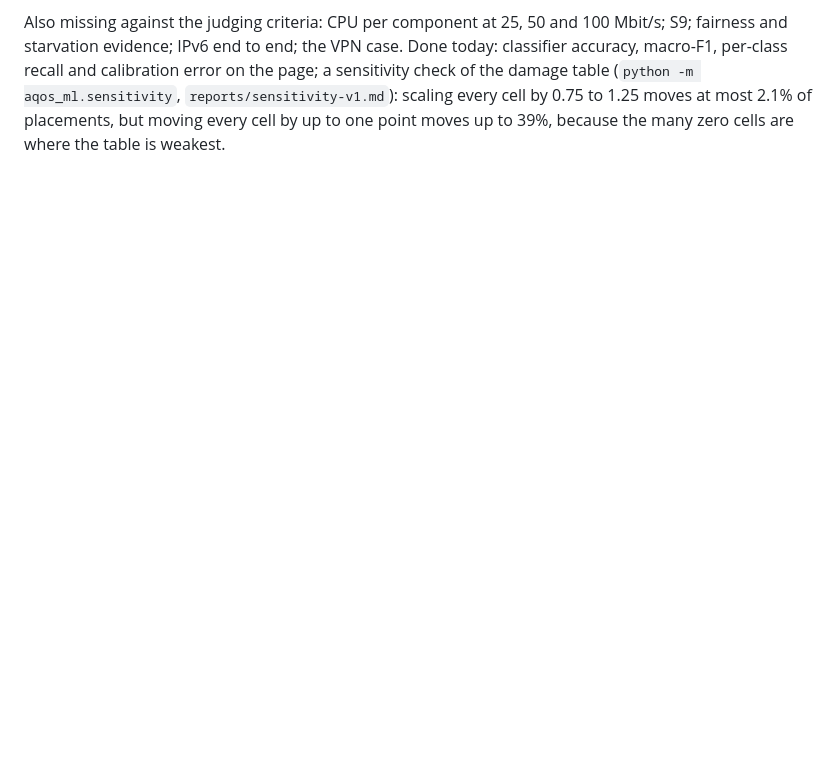
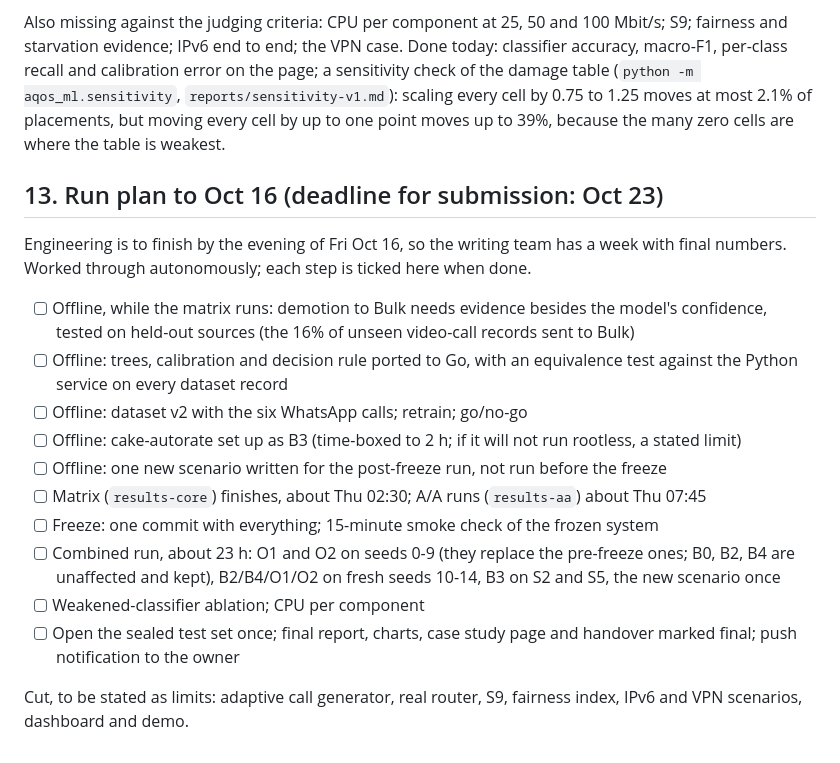
Before and after one commit to shreyashsri79/AQoSE-Adaptive-Quality-of-Service-Engine-, a Markdown page: Project Log.md, the part around the change. Rendered like a GitHub page; blank space fills up the shorter version.

Commit message:
Project log: run plan to Oct 16
Co-Authored-By: Claude Opus 5.5 <noreply@anthropic.com>

```diff
--- a/Project Log.md
+++ b/Project Log.md
@@ -436,3 +436,20 @@ A review of the interim page (six seeds) raised points that hold whatever the se
 7. **Statistics on six seeds** are unstable; ten seeds, Wilcoxon with Holm, and the A/A band on every chart.
 
 Also missing against the judging criteria: CPU per component at 25, 50 and 100 Mbit/s; S9; fairness and starvation evidence; IPv6 end to end; the VPN case. Done today: classifier accuracy, macro-F1, per-class recall and calibration error on the page; a sensitivity check of the damage table (`python -m aqos_ml.sensitivity`, `reports/sensitivity-v1.md`): scaling every cell by 0.75 to 1.25 moves at most 2.1% of placements, but moving every cell by up to one point moves up to 39%, because the many zero cells are where the table is weakest.
+
+## 13. Run plan to Oct 16 (deadline for submission: Oct 23)
+
+Engineering is to finish by the evening of Fri Oct 16, so the writing team has a week with final numbers. Worked through autonomously; each step is ticked here when done.
+
+- [ ] Offline, while the matrix runs: demotion to Bulk needs evidence besides the model's confidence, tested on held-out sources (the 16% of unseen video-call records sent to Bulk)
+- [ ] Offline: trees, calibration and decision rule ported to Go, with an equivalence test against the Python service on every dataset record
+- [ ] Offline: dataset v2 with the six WhatsApp calls; retrain; go/no-go
+- [ ] Offline: cake-autorate set up as B3 (time-boxed to 2 h; if it will not run rootless, a stated limit)
+- [ ] Offline: one new scenario written for the post-freeze run, not run before the freeze
+- [ ] Matrix (`results-core`) finishes, about Thu 02:30; A/A runs (`results-aa`) about Thu 07:45
+- [ ] Freeze: one commit with everything; 15-minute smoke check of the frozen system
+- [ ] Combined run, about 23 h: O1 and O2 on seeds 0-9 (they replace the pre-freeze ones; B0, B2, B4 are unaffected and kept), B2/B4/O1/O2 on fresh seeds 10-14, B3 on S2 and S5, the new scenario once
+- [ ] Weakened-classifier ablation; CPU per component
+- [ ] Open the sealed test set once; final report, charts, case study page and handover marked final; push notification to the owner
+
+Cut, to be stated as limits: adaptive call generator, real router, S9, fairness index, IPv6 and VPN scenarios, dashboard and demo.
```
